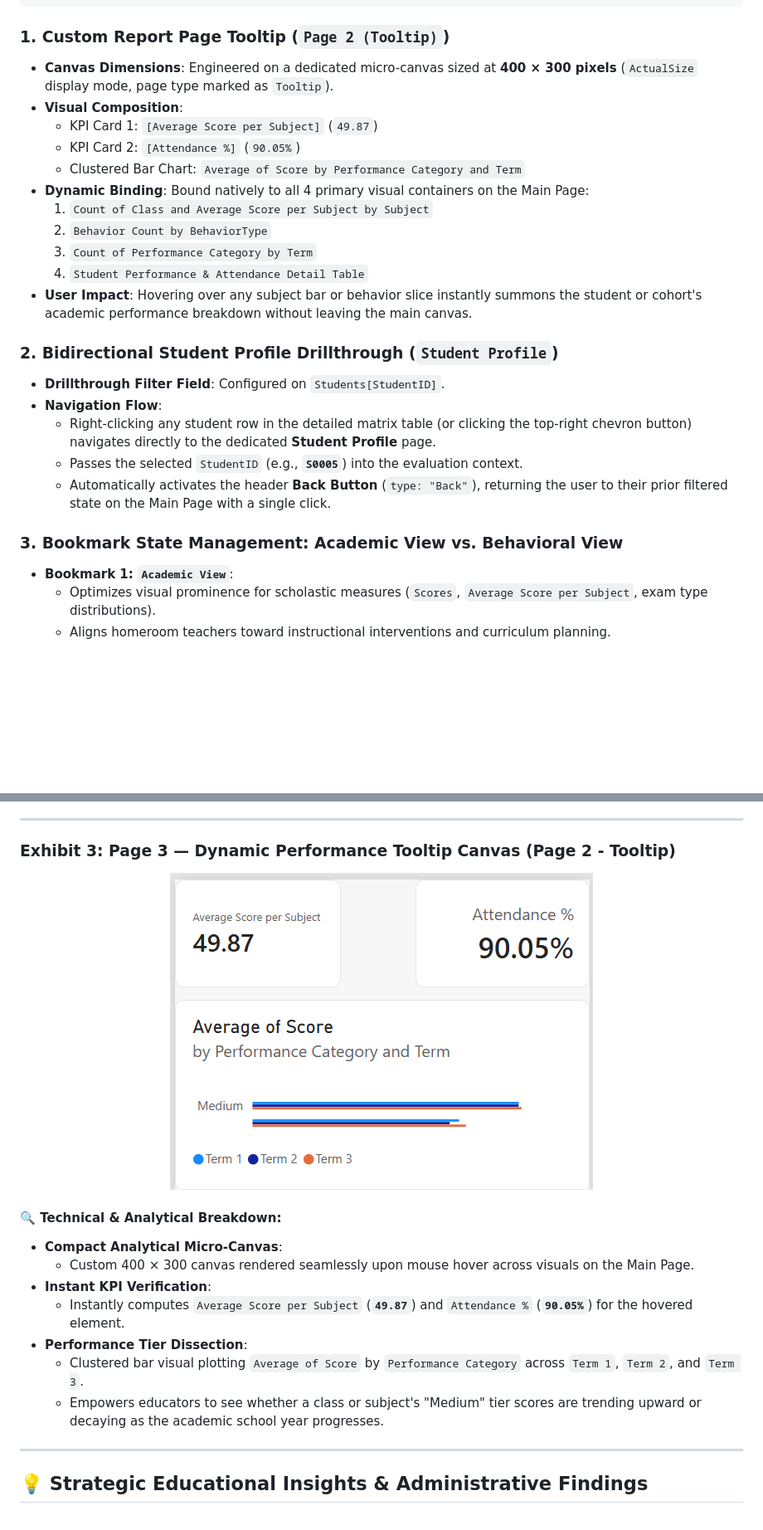
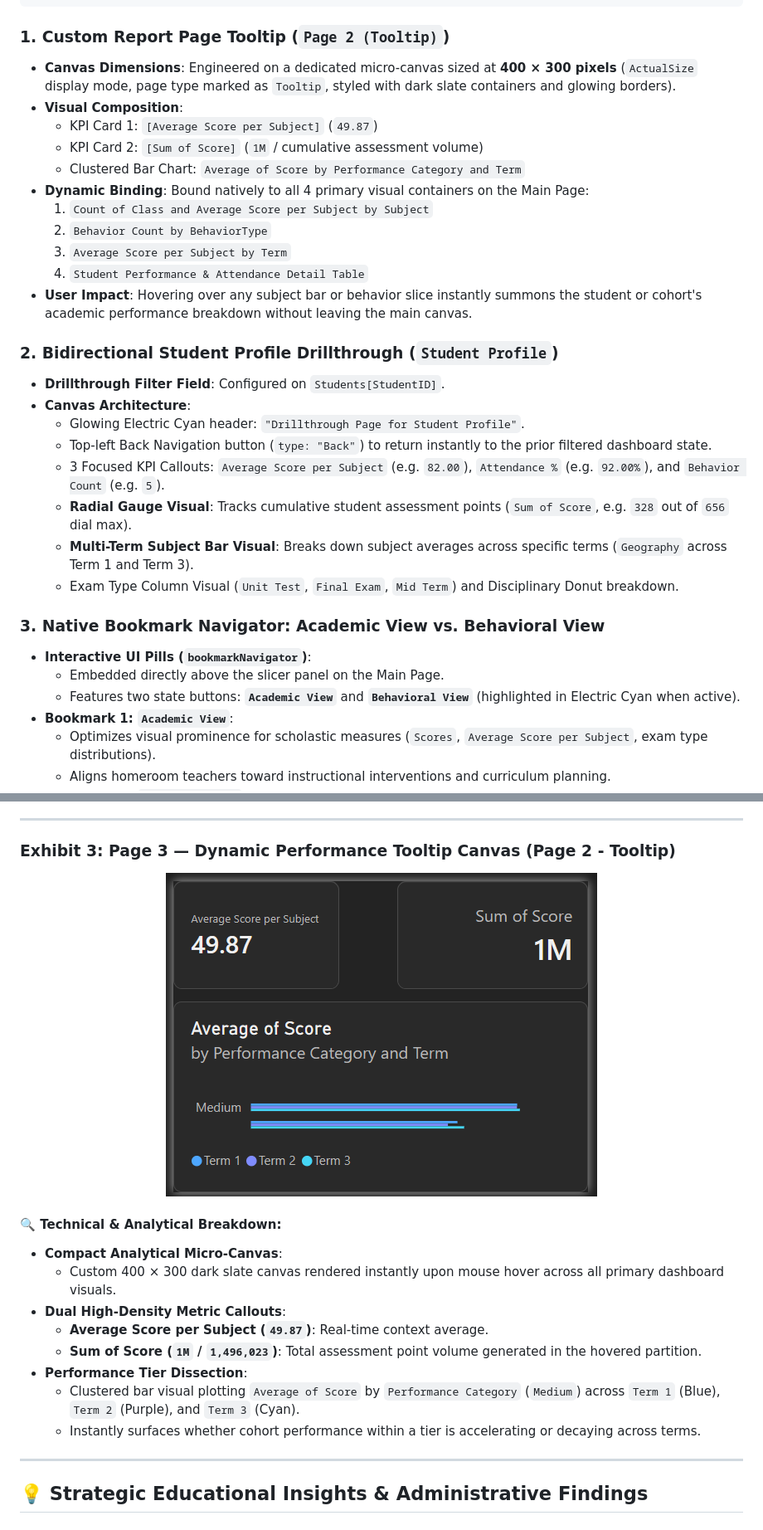
Before and after one commit to krishpatel2985/Final-Exam-of-Power-BI, a Markdown page: README.md, 2 parts joined by grey strips. Shown at 83% size. GitHub-like rendering; pictures changed too: assets/tooltip_view.png; blank space fills up the shorter version.

````diff
--- a/README.md
+++ b/README.md
@@ -314,26 +339,32 @@ The report integrates four sophisticated user-experience capabilities that eleva
 ```
 
 ### 1. Custom Report Page Tooltip (`Page 2 (Tooltip)`)
-- **Canvas Dimensions**: Engineered on a dedicated micro-canvas sized at **400 × 300 pixels** (`ActualSize` display mode, page type marked as `Tooltip`).
+- **Canvas Dimensions**: Engineered on a dedicated micro-canvas sized at **400 × 300 pixels** (`ActualSize` display mode, page type marked as `Tooltip`, styled with dark slate containers and glowing borders).
 - **Visual Composition**:
   - KPI Card 1: `[Average Score per Subject]` (`49.87`)
-  - KPI Card 2: `[Attendance %]` (`90.05%`)
+  - KPI Card 2: `[Sum of Score]` (`1M` / cumulative assessment volume)
   - Clustered Bar Chart: `Average of Score by Performance Category and Term`
 - **Dynamic Binding**: Bound natively to all 4 primary visual containers on the Main Page:
   1. `Count of Class and Average Score per Subject by Subject`
   2. `Behavior Count by BehaviorType`
-  3. `Count of Performance Category by Term`
+  3. `Average Score per Subject by Term`
   4. `Student Performance & Attendance Detail Table`
 - **User Impact**: Hovering over any subject bar or behavior slice instantly summons the student or cohort's academic performance breakdown without leaving the main canvas.
 
 ### 2. Bidirectional Student Profile Drillthrough (`Student Profile`)
 - **Drillthrough Filter Field**: Configured on `Students[StudentID]`.
-- **Navigation Flow**:
-  - Right-clicking any student row in the detailed matrix table (or clicking the top-right chevron button) navigates directly to the dedicated **Student Profile** page.
-  - Passes the selected `StudentID` (e.g., **`S0005`**) into the evaluation context.
-  - Automatically activates the header **Back Button** (`type: "Back"`), returning the user to their prior filtered state on the Main Page with a single click.
+- **Canvas Architecture**:
+  - Glowing Electric Cyan header: `"Drillthrough Page for Student Profile"`.
+  - Top-left Back Navigation button (`type: "Back"`) to return instantly to the prior filtered dashboard state.
+  - 3 Focused KPI Callouts: `Average Score per Subject` (e.g. `82.00`), `Attendance %` (e.g. `92.00%`), and `Behavior Count` (e.g. `5`).
+  - **Radial Gauge Visual**: Tracks cumulative student assessment points (`Sum of Score`, e.g. `328` out of `656` dial max).
+  - **Multi-Term Subject Bar Visual**: Breaks down subject averages across specific terms (`Geography` across Term 1 and Term 3).
+  - Exam Type Column Visual (`Unit Test`, `Final Exam`, `Mid Term`) and Disciplinary Donut breakdown.
 
-### 3. Bookmark State Management: Academic View vs. Behavioral View
+### 3. Native Bookmark Navigator: Academic View vs. Behavioral View
+- **Interactive UI Pills (`bookmarkNavigator`)**:
+  - Embedded directly above the slicer panel on the Main Page.
+  - Features two state buttons: **`Academic View`** and **`Behavioral View`** (highlighted in Electric Cyan when active).
 - **Bookmark 1: `Academic View`**:
   - Optimizes visual prominence for scholastic measures (`Scores`, `Average Score per Subject`, exam type distributions).
   - Aligns homeroom teachers toward instructional interventions and curriculum planning.
@@ -435,12 +486,13 @@ The report integrates four sophisticated user-experience capabilities that eleva
 
 #### 🔍 Technical & Analytical Breakdown:
 * **Compact Analytical Micro-Canvas**:
-  * Custom 400 × 300 canvas rendered seamlessly upon mouse hover across visuals on the Main Page.
-* **Instant KPI Verification**:
-  * Instantly computes `Average Score per Subject` (**`49.87`**) and `Attendance %` (**`90.05%`**) for the hovered element.
+  * Custom 400 × 300 dark slate canvas rendered instantly upon mouse hover across all primary dashboard visuals.
+* **Dual High-Density Metric Callouts**:
+  * **Average Score per Subject (`49.87`)**: Real-time context average.
+  * **Sum of Score (`1M` / `1,496,023`)**: Total assessment point volume generated in the hovered partition.
 * **Performance Tier Dissection**:
-  * Clustered bar visual plotting `Average of Score` by `Performance Category` across `Term 1`, `Term 2`, and `Term 3`.
-  * Empowers educators to see whether a class or subject's "Medium" tier scores are trending upward or decaying as the academic school year progresses.
+  * Clustered bar visual plotting `Average of Score` by `Performance Category` (`Medium`) across `Term 1` (Blue), `Term 2` (Purple), and `Term 3` (Cyan).
+  * Instantly surfaces whether cohort performance within a tier is accelerating or decaying across terms.
 
 ---
 
````
Also changed, not shown: other parts of README.md (+95 -46 lines), assets/dashboard_overview.jpg, assets/student_profile.png, 1 other file.
